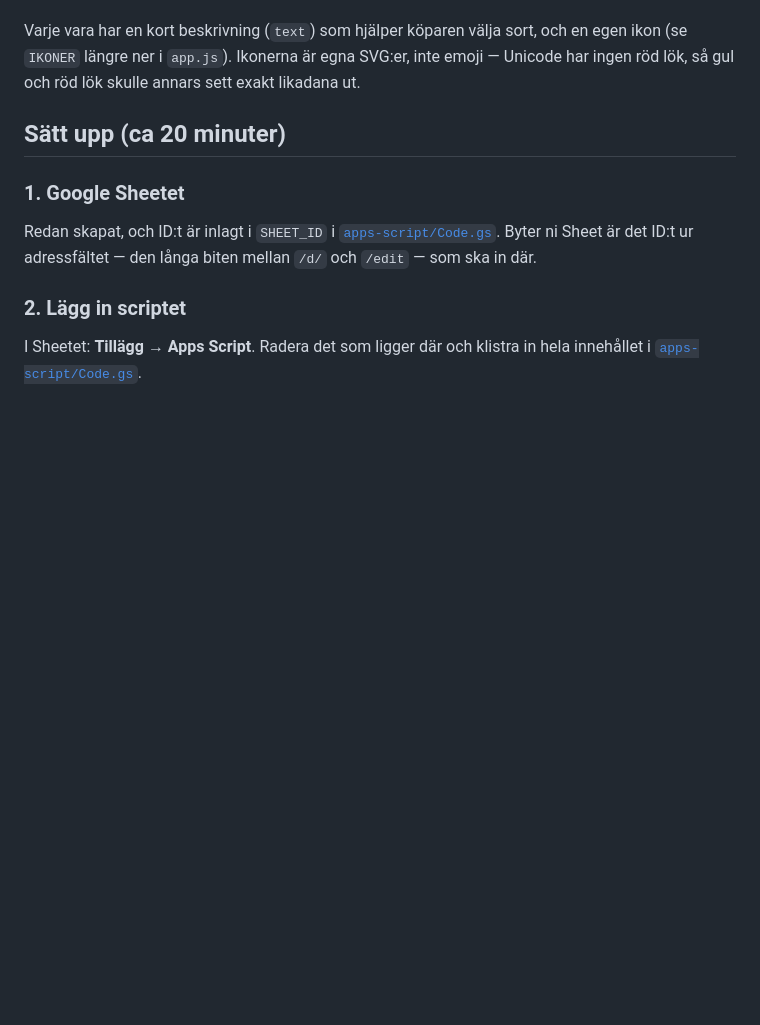
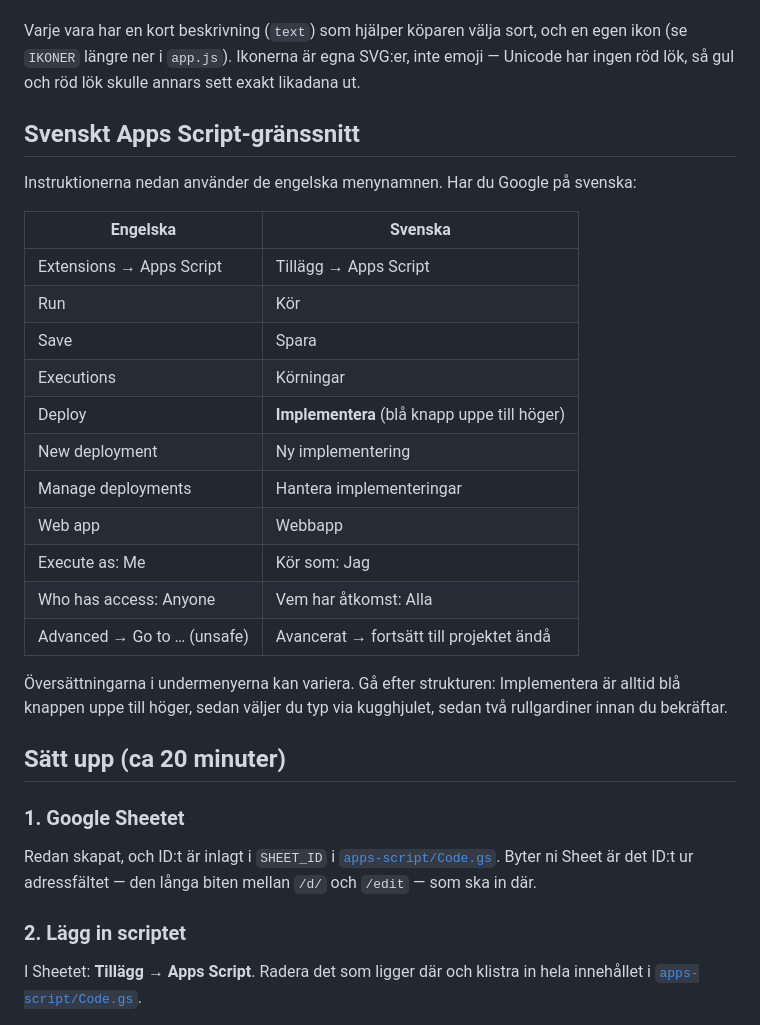
Before and after one commit to tobiascervin/potato-seller, a Markdown page: README.md, the part around the change. GitHub-like rendering; blank space fills up the shorter version.

Commit message:
Lägg till ordlista för svenskt Apps Script
Menyerna heter annat på svenska — Deploy är Implementera, vilket inte är
självklart när instruktionerna är på engelska.

Co-Authored-By: Claude Opus 5 <noreply@anthropic.com>

```diff
--- a/README.md
+++ b/README.md
@@ -39,6 +39,28 @@ Varje vara har en kort beskrivning (`text`) som hjälper köparen välja sort, o
 ikon (se `IKONER` längre ner i `app.js`). Ikonerna är egna
 SVG:er, inte emoji — Unicode har ingen röd lök, så gul och röd lök skulle annars sett
 exakt likadana ut.
+
+## Svenskt Apps Script-gränssnitt
+
+Instruktionerna nedan använder de engelska menynamnen. Har du Google på svenska:
+
+| Engelska | Svenska |
+|---|---|
+| Extensions → Apps Script | Tillägg → Apps Script |
+| Run | Kör |
+| Save | Spara |
+| Executions | Körningar |
+| Deploy | **Implementera** (blå knapp uppe till höger) |
+| New deployment | Ny implementering |
+| Manage deployments | Hantera implementeringar |
+| Web app | Webbapp |
+| Execute as: Me | Kör som: Jag |
+| Who has access: Anyone | Vem har åtkomst: Alla |
+| Advanced → Go to … (unsafe) | Avancerat → fortsätt till projektet ändå |
+
+Översättningarna i undermenyerna kan variera. Gå efter strukturen: Implementera är
+alltid blå knappen uppe till höger, sedan väljer du typ via kugghjulet, sedan två
+rullgardiner innan du bekräftar.
 
 ## Sätt upp (ca 20 minuter)
 
```
